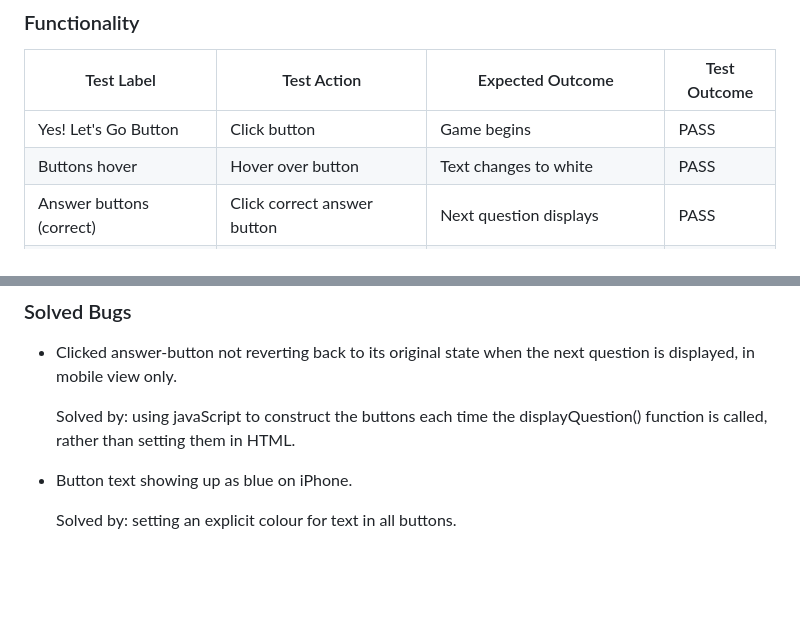
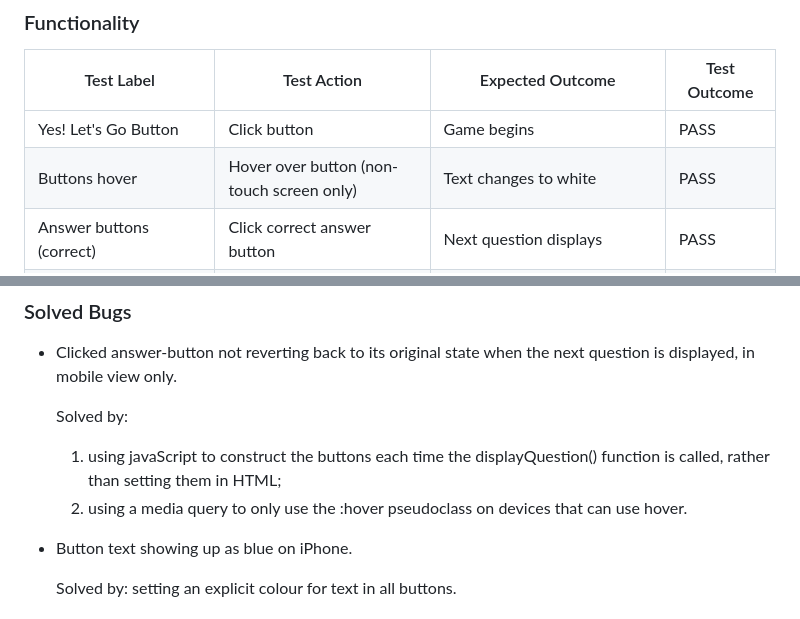
Before and after one commit to EJFleet/PP2, a Markdown page: README.md, 2 parts joined by grey strips. Drawn GitHub-style; blank space fills up the shorter version.

Commit message:
Update bugs in readme

```diff
--- a/README.md
+++ b/README.md
@@ -304,7 +304,7 @@ To clone the repository:
 |Test Label|Test Action|Expected Outcome|Test Outcome|
 |-----|-----|-----|-----|
 |Yes! Let's Go Button|Click button|Game begins|PASS|
-|Buttons hover|Hover over button|Text changes to white|PASS|
+|Buttons hover|Hover over button (non-touch screen only)|Text changes to white|PASS|
 |Answer buttons (correct)|Click correct answer button|Next question displays|PASS|
 |Answer buttons (incorrect)|Click incorrect answer button|'Game Over' panel displays|PASS|
 |Your Score|Correct answers are selected|Your Score updates by 1 for each correct answer|PASS|
@@ -370,7 +370,9 @@ I used the Chrome extension Lighthouse to test the site, particularly for Perfor
 
 * Clicked answer-button not reverting back to its original state when the next question is displayed, in mobile view only.
 
-  Solved by: using javaScript to construct the buttons each time the displayQuestion() function is called, rather than setting them in HTML.
+  Solved by:
+  1.  using javaScript to construct the buttons each time the displayQuestion() function is called, rather than setting them in HTML;
+  2.  using a media query to only use the :hover pseudoclass on devices that can use hover.
 
 * Button text showing up as blue on iPhone.
 
```
